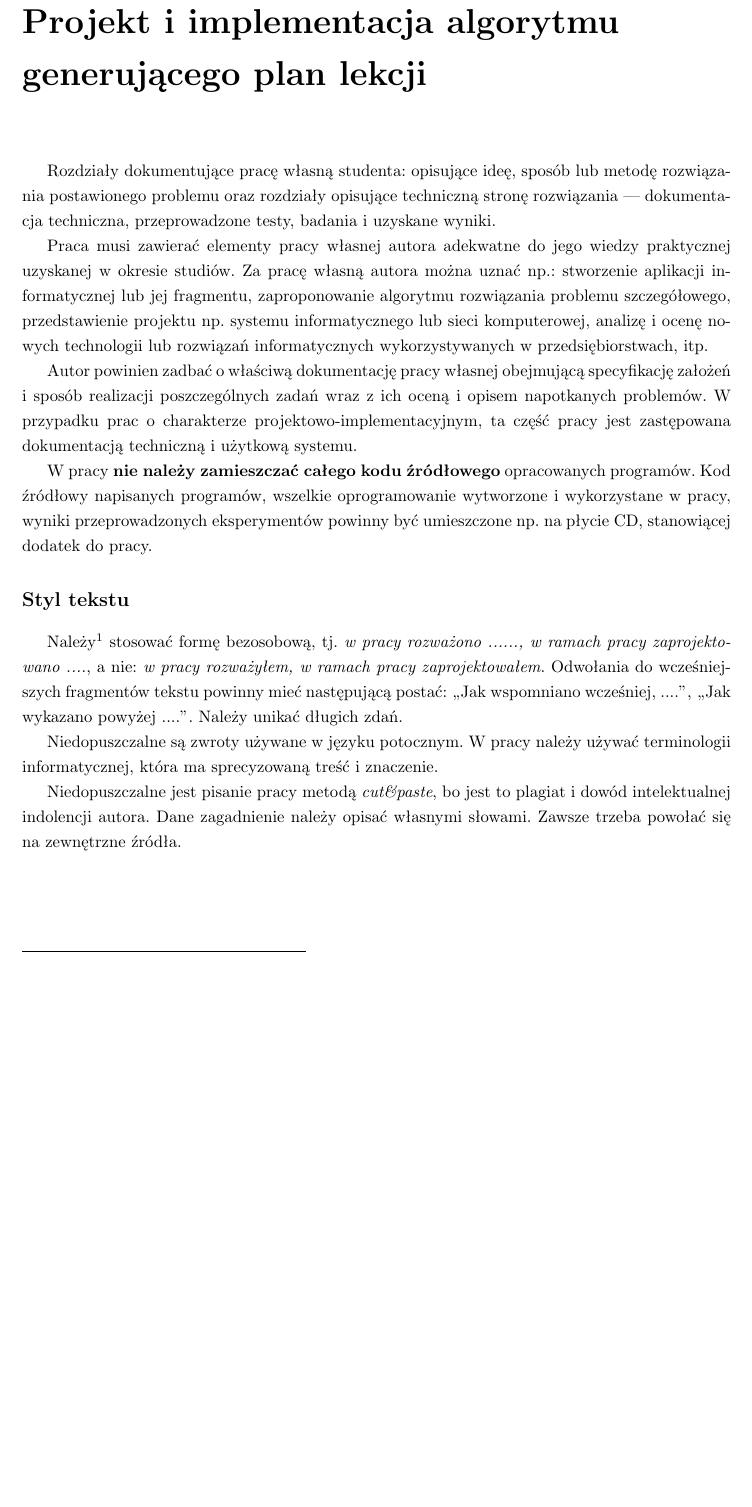
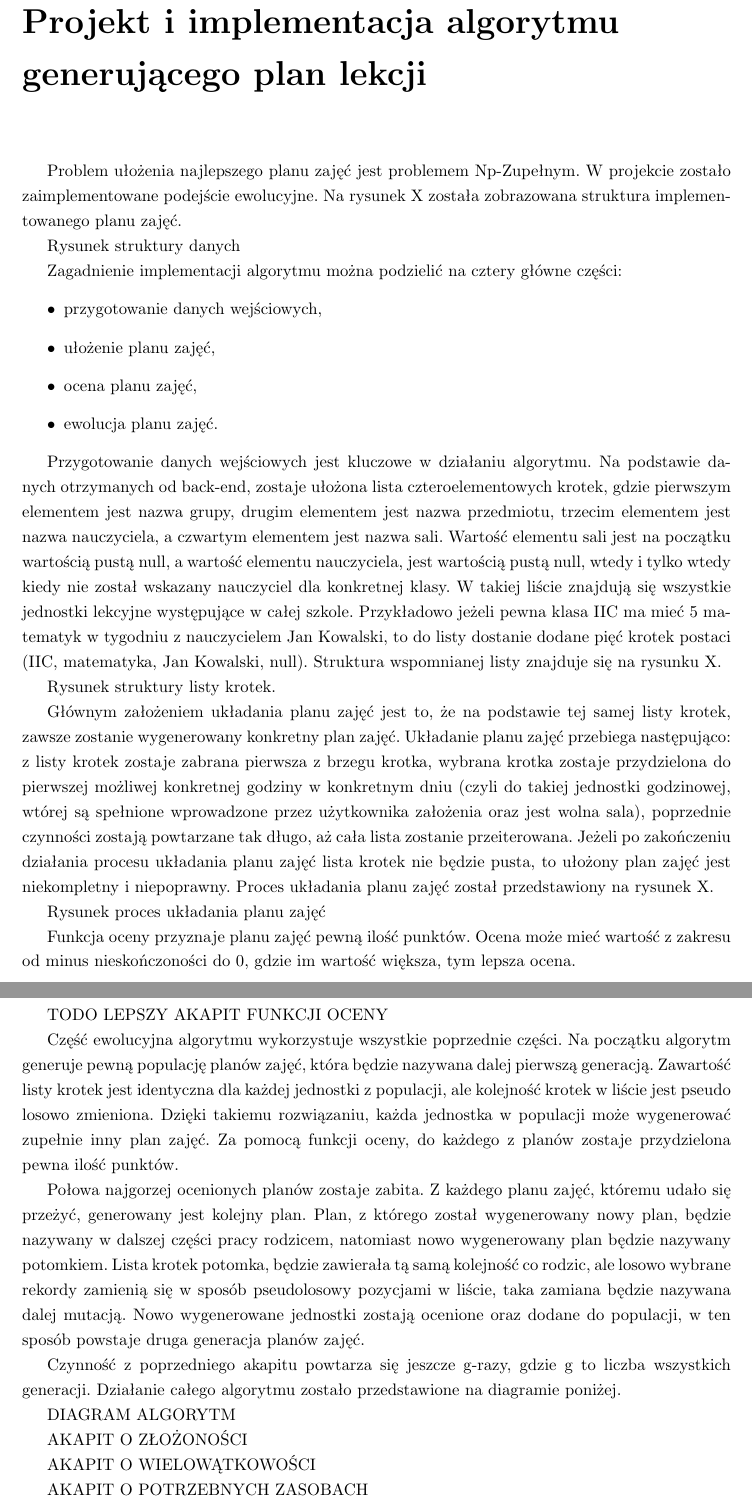
Before and after one commit to grzesiupia/AutoPlanner, a LaTeX thesis (LaTeX/main.tex, which reads LaTeX/chapters/07-algo.tex): part of page 21 of 31 before the commit and two parts of pages 21 and 22 of 32 after it, the two joined at a grey line, cut so that both start at the same text, the shorter picture padded with empty space. Compiled offline with pdfLaTeX.

Commit message:
algorithm chapter

```diff
--- a/LaTeX/chapters/07-algo.tex
+++ b/LaTeX/chapters/07-algo.tex
@@ -1,35 +1,50 @@
 
 \chapter{Projekt i implementacja algorytmu generującego plan lekcji}
 
-Rozdziały dokumentujące pracę własną studenta: opisujące ideę, sposób lub metodę
-rozwiązania postawionego problemu oraz rozdziały opisujące techniczną stronę rozwiązania
---- dokumentacja techniczna, przeprowadzone testy, badania i uzyskane wyniki.
+Problem ułożenia najlepszego planu zajęć jest problemem Np-Zupełnym. W projekcie zostało zaimplementowane podejście ewolucyjne. Na rysunek X została zobrazowana struktura implementowanego planu zajęć.
 
-Praca musi zawierać elementy pracy własnej autora adekwatne do jego wiedzy praktycznej uzyskanej w
-okresie studiów. Za pracę własną autora można uznać np.: stworzenie aplikacji informatycznej lub jej
-fragmentu, zaproponowanie algorytmu rozwiązania problemu szczegółowego, przedstawienie projektu
-np.~systemu informatycznego lub sieci komputerowej, analizę i ocenę nowych technologii lub rozwiązań
-informatycznych wykorzystywanych w przedsiębiorstwach, itp.
+Rysunek struktury danych
 
-Autor powinien zadbać o właściwą dokumentację pracy własnej obejmującą specyfikację założeń i
-sposób realizacji poszczególnych zadań
-wraz z ich oceną i opisem napotkanych problemów. W przypadku prac o charakterze
-projektowo-implementacyjnym, ta część pracy jest zastępowana dokumentacją techniczną i użytkową systemu.
 
-W pracy \textbf{nie należy zamieszczać całego kodu źródłowego} opracowanych programów. Kod źródłowy napisanych
-programów, wszelkie oprogramowanie wytworzone i wykorzystane w pracy, wyniki przeprowadzonych
-eksperymentów powinny być umieszczone np. na płycie CD, stanowiącej dodatek do pracy.
+Zagadnienie implementacji algorytmu można podzielić na cztery główne części:
+\begin{itemize}
+	\item przygotowanie danych wejściowych,
+	\item ułożenie planu zajęć,
+	\item ocena planu zajęć,
+	\item ewolucja planu zajęć.
+\end{itemize}
 
-\section*{Styl tekstu}
 
-Należy\footnote{Uwagi o stylu pochodzą częściowo ze stron prof. Macieja Drozdowskiego~\cite{Drozdowski2006}.}
-stosować formę bezosobową, tj.~\emph{w pracy rozważono ......,
-w ramach pracy zaprojektowano ....}, a nie: \emph{w pracy rozważyłem, w ramach pracy zaprojektowałem}.
-Odwołania do wcześniejszych fragmentów tekstu powinny mieć następującą postać: ,,Jak wspomniano wcześniej, ....'',
-,,Jak wykazano powyżej ....''. Należy unikać długich zdań.
 
-Niedopuszczalne są zwroty używane w języku potocznym. W pracy należy używać terminologii informatycznej, która ma
-sprecyzowaną treść i znaczenie.
 
-Niedopuszczalne jest pisanie pracy metodą \emph{cut\&paste}, bo jest to plagiat i dowód intelektualnej indolencji autora.
-Dane zagadnienie należy opisać własnymi słowami. Zawsze trzeba powołać się na zewnętrzne źródła.
+    Przygotowanie danych wejściowych jest kluczowe w działaniu algorytmu. Na podstawie danych otrzymanych od back-end, zostaje ułożona lista czteroelementowych krotek, gdzie pierwszym elementem jest nazwa grupy, drugim elementem jest nazwa przedmiotu, trzecim elementem jest nazwa nauczyciela, a czwartym elementem jest nazwa sali. Wartość elementu sali jest na początku wartością pustą null, a wartość elementu nauczyciela, jest wartością pustą null, wtedy i tylko wtedy kiedy nie został wskazany nauczyciel dla konkretnej klasy. W takiej liście znajdują się wszystkie jednostki lekcyjne występujące w całej szkole. Przykładowo jeżeli pewna klasa IIC ma mieć 5 matematyk w tygodniu z nauczycielem Jan Kowalski, to do listy dostanie dodane pięć krotek postaci (IIC, matematyka, Jan Kowalski, null). Struktura wspomnianej listy znajduje się na rysunku X.
+
+
+Rysunek struktury listy krotek.
+
+    Głównym założeniem układania planu zajęć jest to, że na podstawie tej samej listy krotek, zawsze zostanie wygenerowany konkretny plan zajęć. Układanie planu zajęć przebiega następująco:
+z listy krotek zostaje zabrana pierwsza z brzegu krotka,
+wybrana krotka zostaje przydzielona do pierwszej możliwej konkretnej godziny w konkretnym dniu (czyli do takiej jednostki godzinowej, wtórej są spełnione wprowadzone przez użytkownika założenia oraz jest wolna sala),
+poprzednie czynności zostają powtarzane tak długo, aż cała lista zostanie przeiterowana.
+Jeżeli po zakończeniu działania procesu układania planu zajęć lista krotek nie będzie pusta, to ułożony plan zajęć jest niekompletny i niepoprawny. Proces układania planu zajęć został przedstawiony na rysunek X.
+
+Rysunek proces układania planu zajęć
+
+    Funkcja oceny przyznaje planu zajęć pewną ilość punktów. Ocena może mieć wartość z zakresu od minus nieskończoności do 0, gdzie im wartość większa, tym lepsza ocena.
+
+TODO LEPSZY AKAPIT FUNKCJI OCENY
+
+    Część ewolucyjna algorytmu wykorzystuje wszystkie poprzednie części. Na początku algorytm generuje pewną populację planów zajęć, która będzie nazywana dalej pierwszą generacją. Zawartość listy krotek jest identyczna dla każdej jednostki z populacji, ale kolejność krotek w liście jest pseudo losowo zmieniona. Dzięki takiemu rozwiązaniu, każda jednostka w populacji może wygenerować zupełnie inny plan zajęć. Za pomocą funkcji oceny, do każdego z planów zostaje przydzielona pewna ilość punktów.
+
+Połowa najgorzej ocenionych planów zostaje zabita. Z każdego planu zajęć, któremu udało się przeżyć, generowany jest kolejny plan. Plan, z którego został wygenerowany nowy plan, będzie nazywany w dalszej części pracy rodzicem, natomiast nowo wygenerowany plan będzie nazywany potomkiem. Lista krotek potomka, będzie zawierała tą samą kolejność co rodzic, ale losowo wybrane rekordy zamienią się w sposób pseudolosowy pozycjami w liście, taka zamiana będzie nazywana dalej mutacją. Nowo wygenerowane jednostki zostają ocenione oraz dodane do populacji, w ten sposób powstaje druga generacja planów zajęć.
+
+    Czynność z poprzedniego akapitu powtarza się jeszcze g-razy, gdzie g to liczba wszystkich generacji. Działanie całego algorytmu zostało przedstawione na diagramie poniżej.
+
+
+DIAGRAM ALGORYTM
+
+AKAPIT O ZŁOŻONOŚCI
+
+AKAPIT O WIELOWĄTKOWOŚCI
+
+AKAPIT O POTRZEBNYCH ZASOBACH
```
